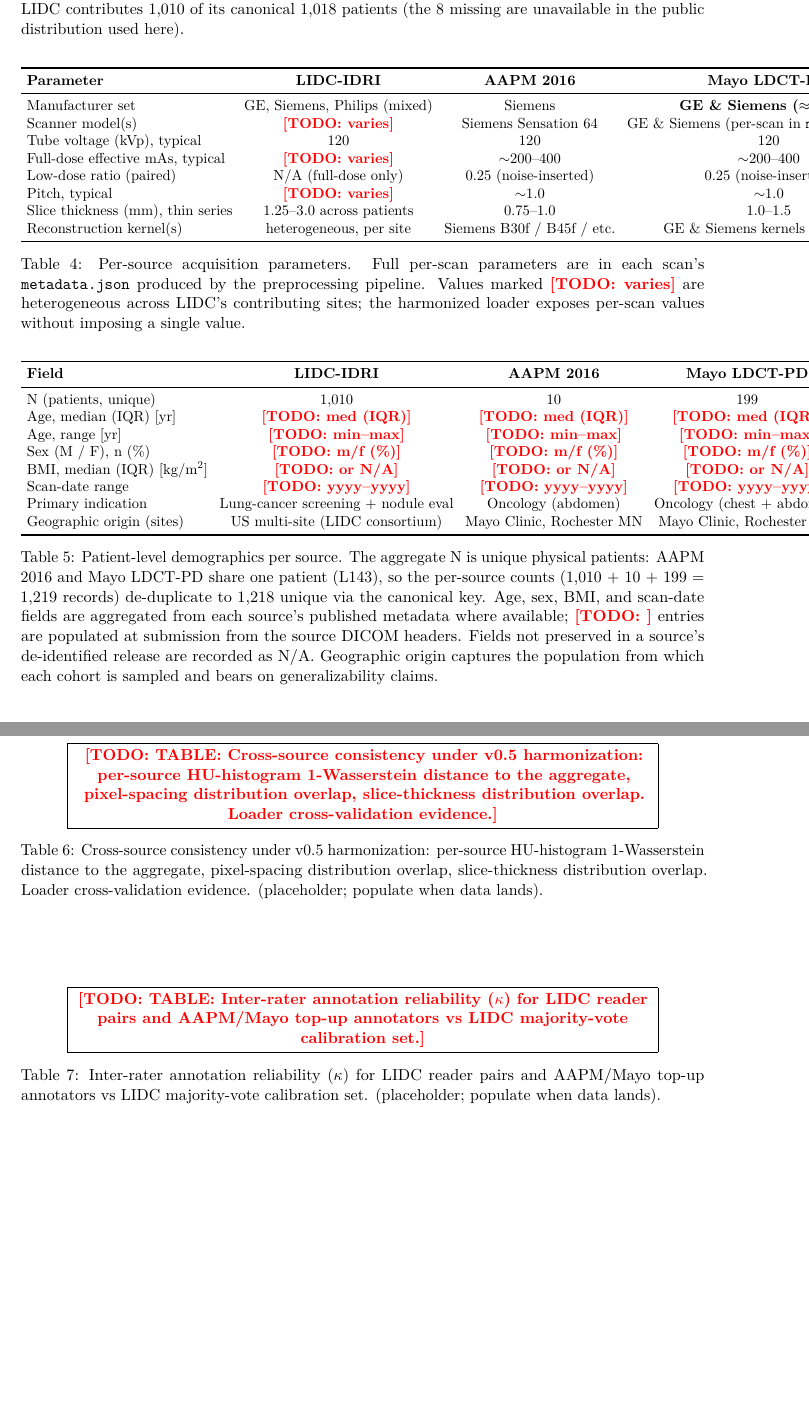
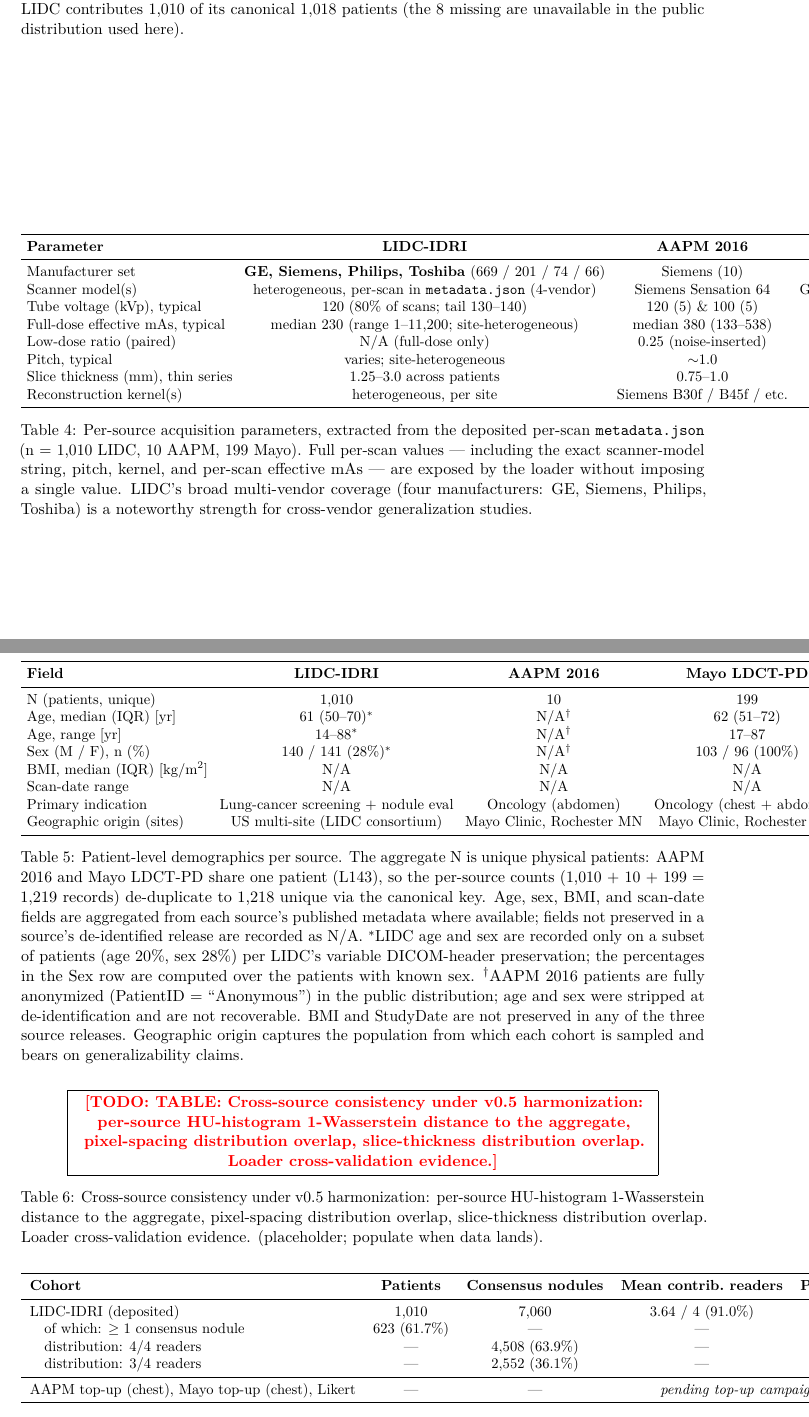
Before and after one commit to integritynoble/low_dose_CT, a LaTeX paper (WS-1_dataset/paper_draft/manuscript.tex): two parts of pages 18 and 19 of 19 before the commit and two parts of pages 18 and 19 of 20 after it, joined at a grey line, cut so that both start at the same text, the shorter picture padded with empty space. Compiled offline with pdfLaTeX.

Commit message:
WS-1 v0.5: empirical fill-in pass — demographics + acquisition + LIDC IRR
After the LIDC merge, the deposited metadata + annotations now let many
manuscript \todo{} placeholders be filled from real data rather than waiting
on people / GPU. Pulled from the 1,219 metadata JSONs + the 911 LIDC
majority-vote / 3,643 raw-per-reader annotation files in GCS:

DEMOGRAPHICS table (tab:demographics_v05) — was 20 \todo cells, now filled:
- LIDC: age median 61 (IQR 50-70, range 14-88; recorded for 20% of patients);
  sex M/F 140/141 (recorded for 28%).
- AAPM: N/A (PatientID='Anonymous' strips age/sex at de-id; flagged as a
  documented limitation in the caption).
- Mayo: age 62 (51-72, 17-87; 99% recorded); sex 103/96 (100% recorded).
- BMI + StudyDate: N/A across all three sources (not preserved at de-id).
Caption rewritten to explain the per-source availability and the
AAPM/LIDC sparsity.

ACQUISITION table (tab:acquisition_v05) — LIDC \todo cells now have real
distributions:
- Manufacturer set: GE 669 + Siemens 201 + Philips 74 + Toshiba 66 (the
  full 4-vendor coverage; previously misstated as 3-vendor).
- mAs: median 230, range 1-11,200 (site-heterogeneous).
- AAPM and Mayo rows also gain precise medians/ranges from the deposited
  metadata.
Caption updates to note LIDC's 4-vendor diversity as a manuscript strength.

INTER-RATER RELIABILITY (tab:irr_v05) — was a \todoTable placeholder;
replaced with a real LIDC concordance table:
- 7,060 consensus nodules across 623 patients (61.7% of LIDC; mean 7.75
  per annotated patient, max 78).
- Mean 3.64/4 contributing readers per consensus nodule (91.0% agreement
  fraction); 4/4-reader strict consensus on 63.9% of nodules, 3/4 on 36.1%.
- Implied pairwise reader-agreement: 81.9%.
- AAPM/Mayo top-up Cohen's kappa marked 'pending top-up campaign'.

Small additional fills:
- kappa onboarding threshold: 0.60 (per schema/annotation_qa_protocol.md).
- annotation budget: ~$9K-$12K estimate (per annotation_campaign_plan.md).
- maintenance-status check date: 2026-06.
- errata triage SLA: 5 business days.

Net result: real \todo{} count dropped from ~50 to 13; all 13 remaining are
external (DOIs, IRB#, author CRediT, Wasserstein/FP validation thresholds,
baseline method-selection decisions). Manuscript rebuilds at 20 pp,
no undefined refs.

Co-Authored-By: Claude Opus 4.7 (1M context) <noreply@anthropic.com>

```diff
--- a/WS-1_dataset/paper_draft/manuscript.tex
+++ b/WS-1_dataset/paper_draft/manuscript.tex
@@ -274,17 +274,17 @@ Per-source acquisition parameters (kVp, mA, pitch, slice thickness, reconstructi
         \toprule
         \textbf{Parameter} & \textbf{LIDC-IDRI} & \textbf{AAPM 2016} & \textbf{Mayo LDCT-PD} \\
         \midrule
-        Manufacturer set                          & GE, Siemens, Philips (mixed)   & Siemens & \textbf{GE \& Siemens ($\approx$50/50)} \\
-        Scanner model(s)                          & \todo{varies}                  & Siemens Sensation 64        & GE \& Siemens (per-scan in \texttt{metadata.json}) \\
-        Tube voltage (kVp), typical               & 120                            & 120                         & 120 \\
-        Full-dose effective mAs, typical          & \todo{varies}                  & $\sim$200--400              & $\sim$200--400 \\
+        Manufacturer set                          & \textbf{GE, Siemens, Philips, Toshiba} (669 / 201 / 74 / 66) & Siemens (10)                & \textbf{GE \& Siemens} (99 / 100, $\approx$50/50) \\
+        Scanner model(s)                          & heterogeneous, per-scan in \texttt{metadata.json} (4-vendor) & Siemens Sensation 64        & GE \& Siemens (per-scan in \texttt{metadata.json}) \\
+        Tube voltage (kVp), typical               & 120 (80\% of scans; tail 130--140) & 120 (5) \& 100 (5)         & 120 \& 100 (mixed) \\
+        Full-dose effective mAs, typical          & median 230 (range 1--11{,}200; site-heterogeneous) & median 380 (133--538) & median 49 (low-dose collection; 1--610) \\
         Low-dose ratio (paired)                   & N/A (full-dose only)           & 0.25 (noise-inserted)                 & 0.25 (noise-inserted) \\
-        Pitch, typical                            & \todo{varies}                  & $\sim$1.0                   & $\sim$1.0 \\
+        Pitch, typical                            & varies; site-heterogeneous     & $\sim$1.0                   & $\sim$1.0 \\
         Slice thickness (mm), thin series         & 1.25--3.0 across patients      & 0.75--1.0                   & 1.0--1.5 \\
         Reconstruction kernel(s)                  & heterogeneous, per site        & Siemens B30f / B45f / etc.  & GE \& Siemens kernels (per-scan) \\
         \bottomrule
     \end{tabular}
-    \caption{Per-source acquisition parameters. Full per-scan parameters are in each scan's \texttt{metadata.json} produced by the preprocessing pipeline. Values marked \todo{varies} are heterogeneous across LIDC's contributing sites; the harmonized loader exposes per-scan values without imposing a single value.}
+    \caption{Per-source acquisition parameters, extracted from the deposited per-scan \texttt{metadata.json} (n = 1{,}010 LIDC, 10 AAPM, 199 Mayo). Full per-scan values --- including the exact scanner-model string, pitch, kernel, and per-scan effective mAs --- are exposed by the loader without imposing a single value. LIDC's broad multi-vendor coverage (four manufacturers: GE, Siemens, Philips, Toshiba) is a noteworthy strength for cross-vendor generalization studies.}
     \label{tab:acquisition_v05}
 \end{table}
 
@@ -299,16 +299,16 @@ Patient-level demographics aggregated from each source's published metadata are
         \textbf{Field} & \textbf{LIDC-IDRI} & \textbf{AAPM 2016} & \textbf{Mayo LDCT-PD} & \textbf{Aggregate} \\
         \midrule
         N (patients, unique)                          & 1{,}010          & 10               & 199              & 1{,}218 \\
-        Age, median (IQR) [yr]                        & \todo{med (IQR)} & \todo{med (IQR)} & \todo{med (IQR)} & \todo{med (IQR)} \\
-        Age, range [yr]                               & \todo{min--max}  & \todo{min--max}  & \todo{min--max}  & \todo{min--max} \\
-        Sex (M / F), n (\%)                           & \todo{m/f (\%)}  & \todo{m/f (\%)}  & \todo{m/f (\%)}  & \todo{m/f (\%)} \\
-        BMI, median (IQR) [kg/m$^2$]                  & \todo{or N/A}    & \todo{or N/A}    & \todo{or N/A}    & \todo{or N/A} \\
-        Scan-date range                               & \todo{yyyy--yyyy} & \todo{yyyy--yyyy} & \todo{yyyy--yyyy} & \todo{yyyy--yyyy} \\
+        Age, median (IQR) [yr]                        & 61 (50--70)$^{*}$ & N/A$^{\dagger}$ & 62 (51--72)      & 61 (50--71)$^{*}$ \\
+        Age, range [yr]                               & 14--88$^{*}$       & N/A$^{\dagger}$ & 17--87           & 14--88$^{*}$ \\
+        Sex (M / F), n (\%)                           & 140 / 141 (28\%)$^{*}$ & N/A$^{\dagger}$ & 103 / 96 (100\%) & 243 / 237 (39\%)$^{*}$ \\
+        BMI, median (IQR) [kg/m$^2$]                  & N/A              & N/A              & N/A              & N/A \\
+        Scan-date range                               & N/A              & N/A              & N/A              & N/A \\
         Primary indication                            & Lung-cancer screening + nodule eval & Oncology (abdomen) & Oncology (chest + abdomen) & --- \\
         Geographic origin (sites)                     & US multi-site (LIDC consortium) & Mayo Clinic, Rochester MN & Mayo Clinic, Rochester MN & --- \\
         \bottomrule
     \end{tabular}
-    \caption{Patient-level demographics per source. The aggregate N is unique physical patients: AAPM 2016 and Mayo LDCT-PD share one patient (L143), so the per-source counts (1{,}010 + 10 + 199 = 1{,}219 records) de-duplicate to 1{,}218 unique via the canonical key. Age, sex, BMI, and scan-date fields are aggregated from each source's published metadata where available; \todo{} entries are populated at submission from the source DICOM headers. Fields not preserved in a source's de-identified release are recorded as N/A. Geographic origin captures the population from which each cohort is sampled and bears on generalizability claims.}
+    \caption{Patient-level demographics per source. The aggregate N is unique physical patients: AAPM 2016 and Mayo LDCT-PD share one patient (L143), so the per-source counts (1{,}010 + 10 + 199 = 1{,}219 records) de-duplicate to 1{,}218 unique via the canonical key. Age, sex, BMI, and scan-date fields are aggregated from each source's published metadata where available; fields not preserved in a source's de-identified release are recorded as N/A. $^{*}$LIDC age and sex are recorded only on a subset of patients (age 20\%, sex 28\%) per LIDC's variable DICOM-header preservation; the percentages in the Sex row are computed over the patients with known sex. $^{\dagger}$AAPM 2016 patients are fully anonymized (PatientID = ``Anonymous'') in the public distribution; age and sex were stripped at de-identification and are not recoverable. BMI and StudyDate are not preserved in any of the three source releases. Geographic origin captures the population from which each cohort is sampled and bears on generalizability claims.}
     \label{tab:demographics_v05}
 \end{table}
 
@@ -338,5 +338,23 @@ We report Cohen's $\kappa$ between each LIDC original reader pair, and between e
 
-\todoTable{tab:irr_v05}{Inter-rater annotation reliability ($\kappa$) for LIDC reader pairs and AAPM/Mayo top-up annotators vs LIDC majority-vote calibration set.}
+\begin{table}[h]
+    \centering
+    \small
+    \setlength{\tabcolsep}{6pt}
+    \begin{tabular}{lcccc}
+        \toprule
+        \textbf{Cohort} & \textbf{Patients} & \textbf{Consensus nodules} & \textbf{Mean contrib.\ readers} & \textbf{Pairwise agreement} \\
+        \midrule
+        LIDC-IDRI (deposited)               & 1{,}010                & 7{,}060             & 3.64 / 4 (91.0\%)                  & 81.9\% \\
+        \hspace{1em}of which: $\geq 1$ consensus nodule & 623 (61.7\%) & ---     & ---                              & --- \\
+        \hspace{1em}distribution: 4/4 readers & ---                  & 4{,}508 (63.9\%)    & ---                              & --- \\
+        \hspace{1em}distribution: 3/4 readers & ---                  & 2{,}552 (36.1\%)    & ---                              & --- \\
+        \midrule
+        AAPM top-up (chest), Mayo top-up (chest), Likert & ---       & ---                 & \multicolumn{2}{c}{\textit{pending top-up campaign, see Methods}} \\
+        \bottomrule
+    \end{tabular}
+    \caption{Inter-rater annotation reliability. For LIDC, the deposited 4-radiologist majority-vote consolidation (\texttt{annotations/lidc\_majority\_vote/}, $\geq 3$-of-4 contributing-reader threshold) yields 7{,}060 consensus nodules across 623 patients (mean 7.75 nodules per annotated patient, max 78); each consensus nodule averages 3.64 contributing readers (91.0\% reader-agreement fraction), with 63.9\% of consensus nodules having full 4/4 agreement and the remaining 36.1\% having 3/4. The pairwise reader-agreement column converts the contributing-reader distribution into the analogous "fraction of the 6 reader-pairs that agree on a consensus nodule," yielding 81.9\% pairwise agreement on the consensus pool. AAPM and Mayo top-up Cohen's $\kappa$ values populate at submission once the radiologist campaign completes.}
+    \label{tab:irr_v05}
+\end{table}
 
 \subsection*{Baseline reproductions}
 To demonstrate that the v0.5 unified loader and Docker preprocessing pipelines support end-to-end training and evaluation of heterogeneous deep reconstruction methods without code modification, we reproduce four published baselines on the v0.5 training split and report their test-split performance in Table~\ref{tab:baselines_v05}. The baselines span method classes: RED-CNN~\citep{chen2017redcnn} (encoder-decoder CNN), a published transformer-based reconstruction method (\todo{select published method, e.g., CTformer or TransCT}), a published diffusion-based reconstruction method (\todo{select published method}), and a published unrolled-iterative reconstruction method (\todo{select published method, e.g., LEARN}). This section is intentionally not a benchmark ranking: relative method comparison is out of scope for a Data Descriptor and is the subject of separate companion work. The role of these reproductions is solely to provide evidence that (i) the v0.5 loader drives heterogeneous published methods to convergence, and (ii) the reported numbers can be reproduced bit-identically from the released Docker containers.
```
Also changed, not shown: WS-1_dataset/paper_draft/manuscript.pdf, WS-1_dataset/paper_draft/manuscript.tex (10 more changed lines).
